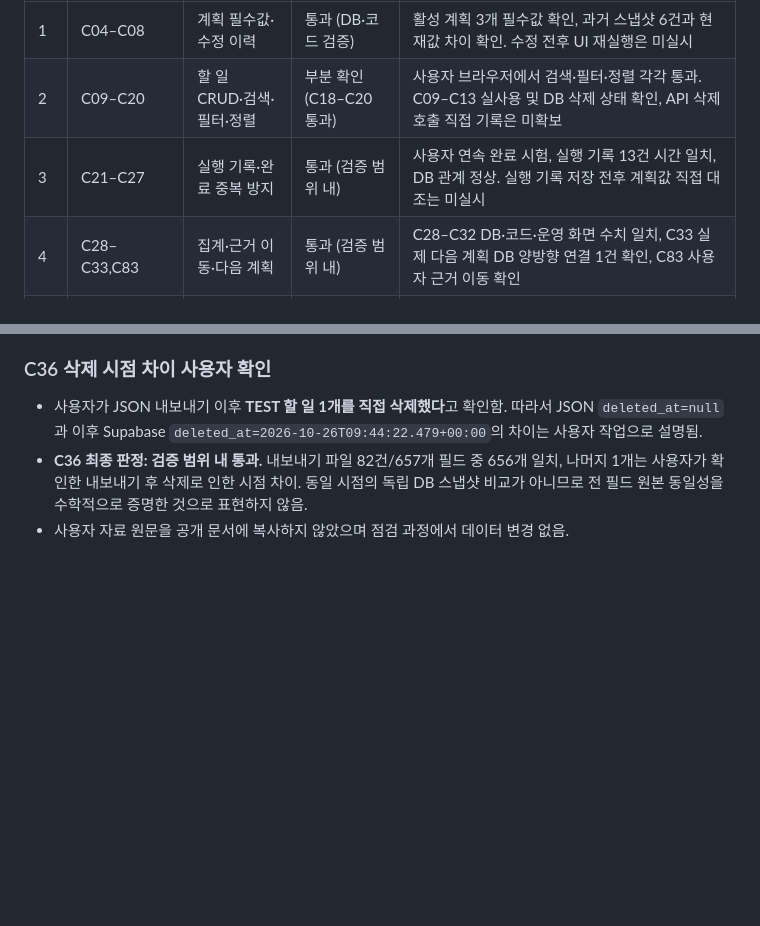
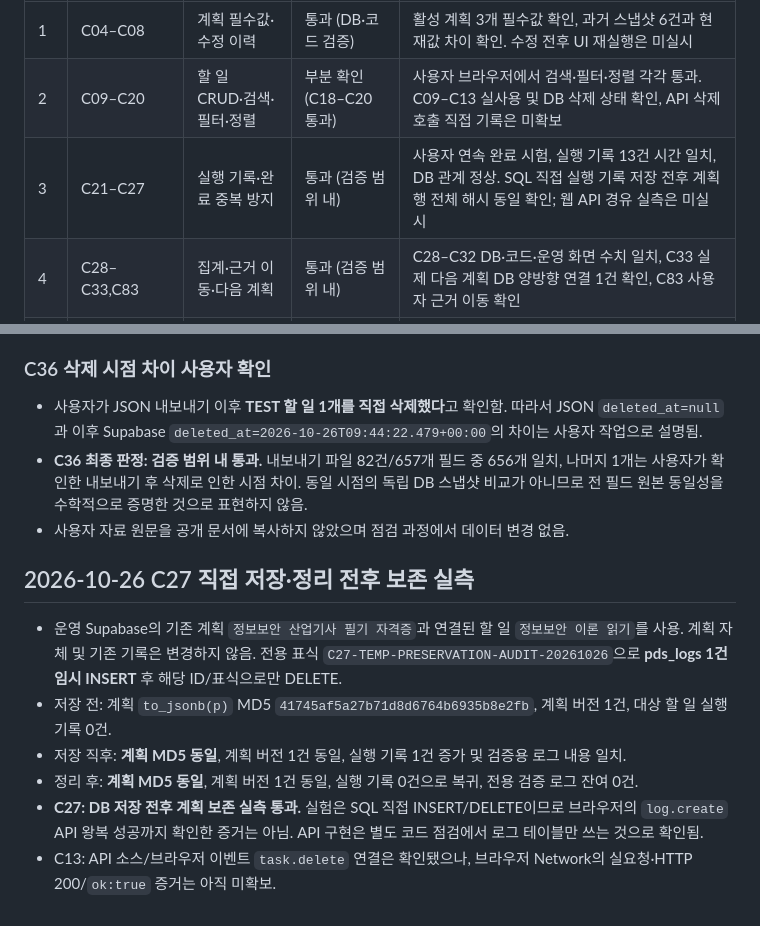
Before and after one commit to jennajiminkim/plandosee-web-diary, a Markdown page: evidence/verification-checklist.md, 2 parts joined by grey strips. Rendered like a GitHub page; blank space fills up the shorter version.

Commit message:
docs(task6): record C27 before/after database preservation test

```diff
--- a/evidence/verification-checklist.md
+++ b/evidence/verification-checklist.md
@@ -6,7 +6,7 @@
 |---|---|---|---|---|
 | 1 | C04–C08 | 계획 필수값·수정 이력 | 통과 (DB·코드 검증) | 활성 계획 3개 필수값 확인, 과거 스냅샷 6건과 현재값 차이 확인. 수정 전후 UI 재실행은 미실시 |
 | 2 | C09–C20 | 할 일 CRUD·검색·필터·정렬 | 부분 확인 (C18–C20 통과) | 사용자 브라우저에서 검색·필터·정렬 각각 통과. C09–C13 실사용 및 DB 삭제 상태 확인, API 삭제 호출 직접 기록은 미확보 |
-| 3 | C21–C27 | 실행 기록·완료 중복 방지 | 통과 (검증 범위 내) | 사용자 연속 완료 시험, 실행 기록 13건 시간 일치, DB 관계 정상. 실행 기록 저장 전후 계획값 직접 대조는 미실시 |
+| 3 | C21–C27 | 실행 기록·완료 중복 방지 | 통과 (검증 범위 내) | 사용자 연속 완료 시험, 실행 기록 13건 시간 일치, DB 관계 정상. SQL 직접 실행 기록 저장 전후 계획 행 전체 해시 동일 확인; 웹 API 경유 실측은 미실시 |
 | 4 | C28–C33,C83 | 집계·근거 이동·다음 계획 | 통과 (검증 범위 내) | C28–C32 DB·코드·운영 화면 수치 일치, C33 실제 다음 계획 DB 양방향 연결 1건 확인, C83 사용자 근거 이동 확인 |
 | 5 | C34,C35,C36 | 서버 DB·새로고침·JSON 내보내기 | 통과 (전체 필드 대조 완료, 시점 차이 1필드) | JSON 82개 레코드 657개 필드와 Supabase 대조: 656개 일치, TEST 할 일 deleted_at 1개는 내보내기 후 DB 삭제 시각 차이 |
 | 5 | C57,C58 | XSS·비밀값 검사 | 통과 (검사 범위 내) | 실제 스크립트 문자열 저장·재열기 무실행, HTML/JS/CSS/응답/콘솔·Git 커밋 패턴 검사 |
@@ -211,3 +211,12 @@
 - 사용자가 JSON 내보내기 이후 **TEST 할 일 1개를 직접 삭제했다**고 확인함. 따라서 JSON `deleted_at=null`과 이후 Supabase `deleted_at=2026-10-26T09:44:22.479+00:00`의 차이는 사용자 작업으로 설명됨.
 - **C36 최종 판정: 검증 범위 내 통과.** 내보내기 파일 82건/657개 필드 중 656개 일치, 나머지 1개는 사용자가 확인한 내보내기 후 삭제로 인한 시점 차이. 동일 시점의 독립 DB 스냅샷 비교가 아니므로 전 필드 원본 동일성을 수학적으로 증명한 것으로 표현하지 않음.
 - 사용자 자료 원문을 공개 문서에 복사하지 않았으며 점검 과정에서 데이터 변경 없음.
+
+## 2026-10-26 C27 직접 저장·정리 전후 보존 실측
+
+- 운영 Supabase의 기존 계획 `정보보안 산업기사 필기 자격증`과 연결된 할 일 `정보보안 이론 읽기`를 사용. 계획 자체 및 기존 기록은 변경하지 않음. 전용 표식 `C27-TEMP-PRESERVATION-AUDIT-20261026`으로 **pds_logs 1건 임시 INSERT** 후 해당 ID/표식으로만 DELETE.
+- 저장 전: 계획 `to_jsonb(p)` MD5 `41745af5a27b71d8d6764b6935b8e2fb`, 계획 버전 1건, 대상 할 일 실행 기록 0건.
+- 저장 직후: **계획 MD5 동일**, 계획 버전 1건 동일, 실행 기록 1건 증가 및 검증용 로그 내용 일치.
+- 정리 후: **계획 MD5 동일**, 계획 버전 1건 동일, 실행 기록 0건으로 복귀, 전용 검증 로그 잔여 0건.
+- **C27: DB 저장 전후 계획 보존 실측 통과.** 실험은 SQL 직접 INSERT/DELETE이므로 브라우저의 `log.create` API 왕복 성공까지 확인한 증거는 아님. API 구현은 별도 코드 점검에서 로그 테이블만 쓰는 것으로 확인됨.
+- C13: API 소스/브라우저 이벤트 `task.delete` 연결은 확인됐으나, 브라우저 Network의 실요청·HTTP 200/`ok:true` 증거는 아직 미확보.
```
